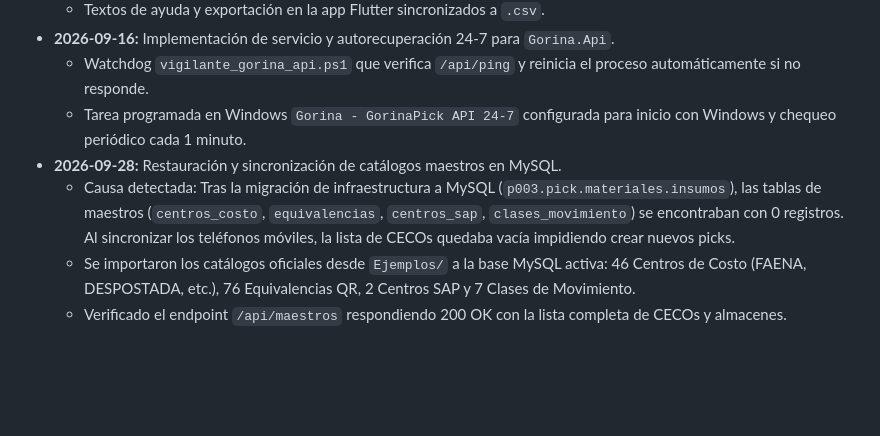
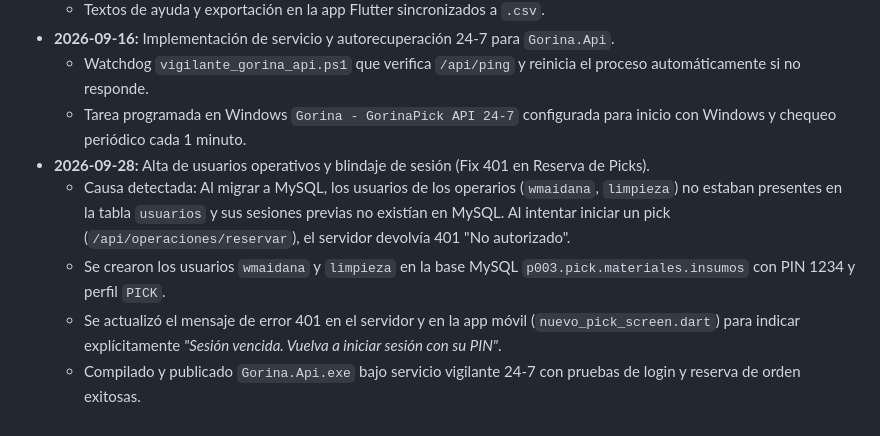
Before and after one commit to marian592674/gorina-proyectos-fglp53, a Markdown page: P003.Pick.Materiales.Insumos/docs/PLAN.md, the part around the change. Drawn GitHub-style; blank space fills up the shorter version.

Commit message:
docs(p003): actualización de plan y referencias

```diff
--- a/P003.Pick.Materiales.Insumos/docs/PLAN.md
+++ b/P003.Pick.Materiales.Insumos/docs/PLAN.md
@@ -114,7 +114,8 @@ Operación: `PENDIENTE` → `PROCESADO` / `ERROR` (+ mensaje).
 - **2026-09-16:** Implementación de servicio y autorecuperación 24-7 para `Gorina.Api`.
   - Watchdog `vigilante_gorina_api.ps1` que verifica `/api/ping` y reinicia el proceso automáticamente si no responde.
   - Tarea programada en Windows `Gorina - GorinaPick API 24-7` configurada para inicio con Windows y chequeo periódico cada 1 minuto.
-- **2026-09-28:** Restauración y sincronización de catálogos maestros en MySQL.
-  - Causa detectada: Tras la migración de infraestructura a MySQL (`p003.pick.materiales.insumos`), las tablas de maestros (`centros_costo`, `equivalencias`, `centros_sap`, `clases_movimiento`) se encontraban con 0 registros. Al sincronizar los teléfonos móviles, la lista de CECOs quedaba vacía impidiendo crear nuevos picks.
-  - Se importaron los catálogos oficiales desde `Ejemplos/` a la base MySQL activa: 46 Centros de Costo (FAENA, DESPOSTADA, etc.), 76 Equivalencias QR, 2 Centros SAP y 7 Clases de Movimiento.
-  - Verificado el endpoint `/api/maestros` respondiendo 200 OK con la lista completa de CECOs y almacenes.
+- **2026-09-28:** Alta de usuarios operativos y blindaje de sesión (Fix 401 en Reserva de Picks).
+  - Causa detectada: Al migrar a MySQL, los usuarios de los operarios (`wmaidana`, `limpieza`) no estaban presentes en la tabla `usuarios` y sus sesiones previas no existían en MySQL. Al intentar iniciar un pick (`/api/operaciones/reservar`), el servidor devolvía 401 "No autorizado".
+  - Se crearon los usuarios `wmaidana` y `limpieza` en la base MySQL `p003.pick.materiales.insumos` con PIN 1234 y perfil `PICK`.
+  - Se actualizó el mensaje de error 401 en el servidor y en la app móvil (`nuevo_pick_screen.dart`) para indicar explícitamente *"Sesión vencida. Vuelva a iniciar sesión con su PIN"*.
+  - Compilado y publicado `Gorina.Api.exe` bajo servicio vigilante 24-7 con pruebas de login y reserva de orden exitosas.
```
